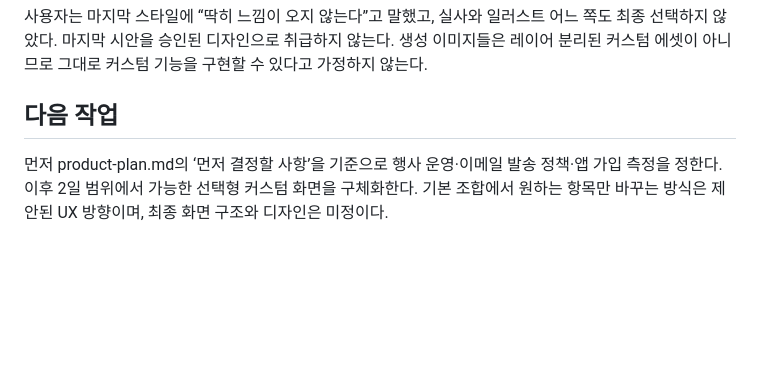
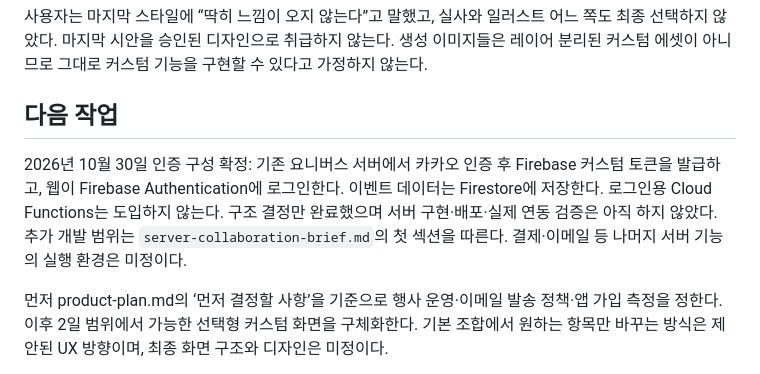
Before and after one commit to Linzy-diza2n/yoniverse-pepero-day, a Markdown page: docs/handoff.md, the part around the change. Drawn GitHub-style; blank space fills up the shorter version.

```diff
--- a/docs/handoff.md
+++ b/docs/handoff.md
@@ -19,6 +19,8 @@ assets/concepts에 네 개의 시안이 있다. 전부 확정 자산이 아닌
 
 ## 다음 작업
 
+2026년 10월 30일 인증 구성 확정: 기존 요니버스 서버에서 카카오 인증 후 Firebase 커스텀 토큰을 발급하고, 웹이 Firebase Authentication에 로그인한다. 이벤트 데이터는 Firestore에 저장한다. 로그인용 Cloud Functions는 도입하지 않는다. 구조 결정만 완료했으며 서버 구현·배포·실제 연동 검증은 아직 하지 않았다. 추가 개발 범위는 `server-collaboration-brief.md`의 첫 섹션을 따른다. 결제·이메일 등 나머지 서버 기능의 실행 환경은 미정이다.
+
 먼저 product-plan.md의 ‘먼저 결정할 사항’을 기준으로 행사 운영·이메일 발송 정책·앱 가입 측정을 정한다. 이후 2일 범위에서 가능한 선택형 커스텀 화면을 구체화한다. 기본 조합에서 원하는 항목만 바꾸는 방식은 제안된 UX 방향이며, 최종 화면 구조와 디자인은 미정이다.
 
 카카오 로그인·동일인 중복 발송 방지·수신 비공개·11월 11일 결제 시작·이메일 재방문·상시 홍보가 현재 제품 흐름이다. 990원 1회 결제로 이번 행사에서 받은 모든 빼빼로를 열람하며, 결제 이후 추가 수신분도 재결제 없이 모두 열람하는 것으로 확정했다. 결제·빼빼로 보내기는 11/11 밤 11:59까지(KST), 11/12 00:00부터 차단한다. 이미 결제한 사람의 열람 종료일은 별도 미정이다. 마감 시 진행 중인 결제 처리 기준은 구현 전 결정한다. 기존 요니버스 계정·데이터 연동을 임의로 전제하지 않는다.
```
Also changed, not shown: docs/product-plan.md (+14 -4 lines), docs/server-collaboration-brief.md (+18 -4 lines).
